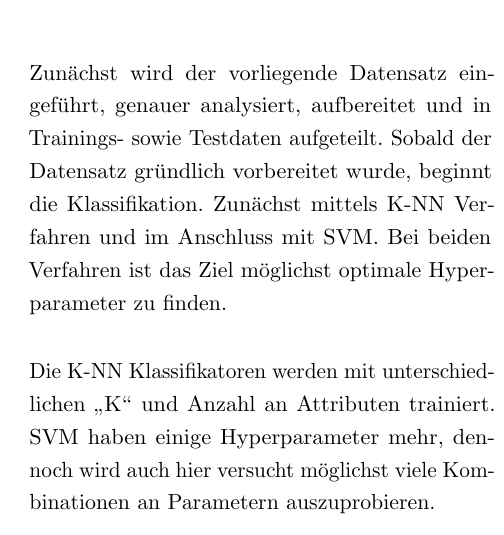
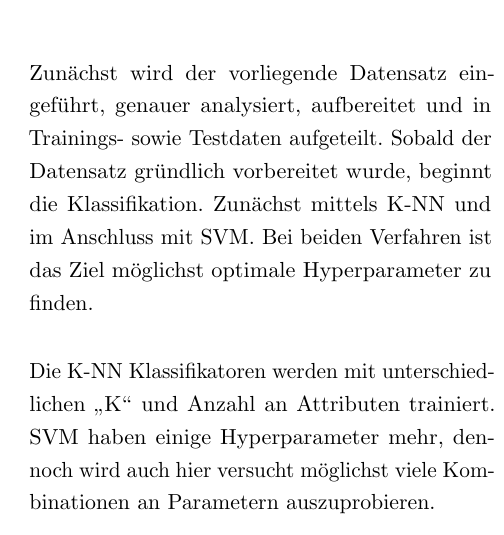
Before and after one commit to sihingbenni/ml-essay-pistachios, a LaTeX paper (latex/document.tex, which reads latex/sections/introduction.tex): part of one column of page 3 of 4, cut so that both start at the same text. Compiled offline with pdfLaTeX.

Commit message:
txs auto checkin

```diff
--- a/latex/sections/introduction.tex
+++ b/latex/sections/introduction.tex
@@ -18,7 +18,7 @@ Ziel ist es den Einfluss an Hyperparametern
 \subsection{Aufbau}
 Zunächst wird der vorliegende Datensatz eingeführt, genauer analysiert, aufbereitet und in Trainings- sowie Testdaten aufgeteilt.
 Sobald der Datensatz gründlich vorbereitet wurde, beginnt die Klassifikation.
-Zunächst mittels K-NN Verfahren und im Anschluss mit SVM.
+Zunächst mittels K-NN und im Anschluss mit SVM.
 Bei beiden Verfahren ist das Ziel möglichst optimale Hyperparameter zu finden.
 
 Die K-NN Klassifikatoren werden mit unterschiedlichen \glqq{}K\grqq{} und Anzahl an Attributen trainiert.
```
